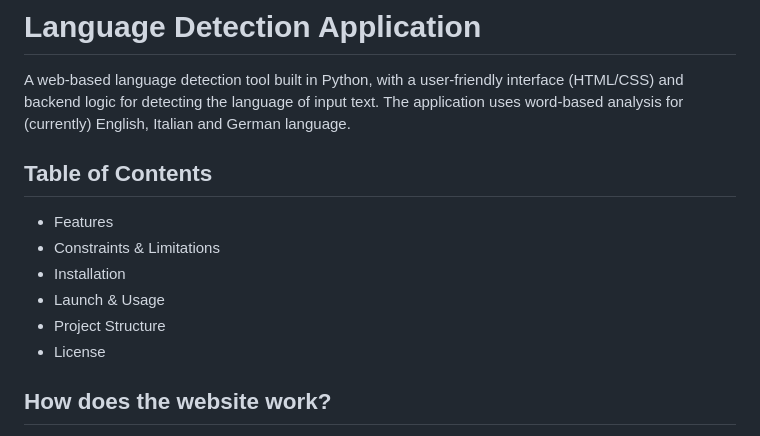
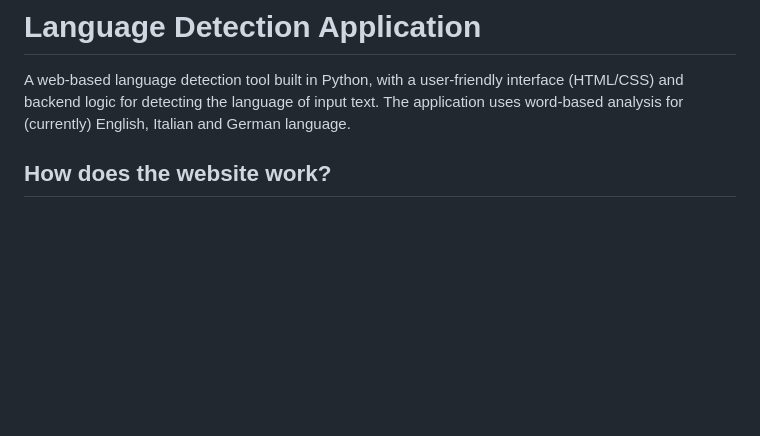
Before and after one commit to lea10k/Language-Detection-Application, a Markdown page: README.md, the part around the change. Rendered like a GitHub page; blank space fills up the shorter version.

```diff
--- a/README.md
+++ b/README.md
@@ -1,15 +1,6 @@
 # Language Detection Application
 
 A web-based language detection tool built in Python, with a user-friendly interface (HTML/CSS) and backend logic for detecting the language of input text. The application uses word-based analysis for (currently) English, Italian and German language.
-
-## Table of Contents
-
-- Features
-- Constraints & Limitations
-- Installation
-- Launch & Usage
-- Project Structure
-- License
 
 ## How does the website work?
 
```
